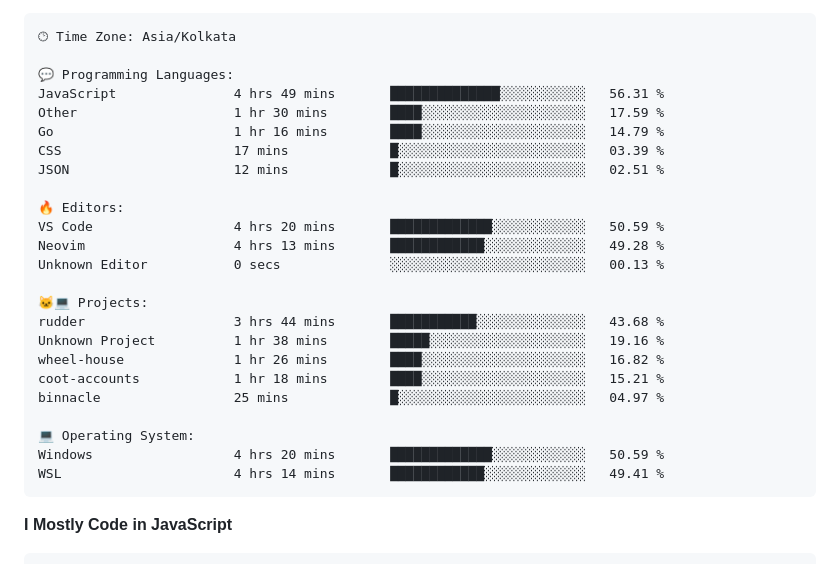
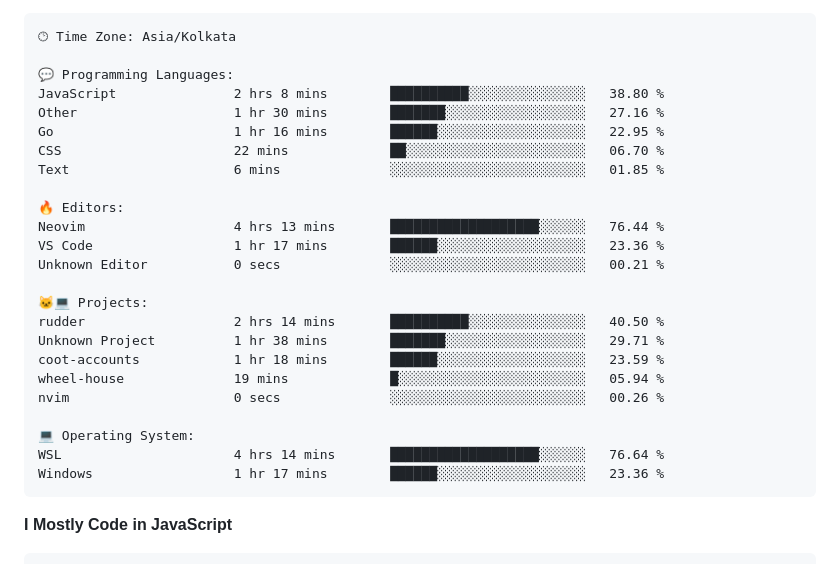
Before and after one commit to PiyushMishra318/piyushmishra318, a Markdown page: README.md, the part around one of its changes. Drawn GitHub-style.

Commit message:
Updated with Dev Metrics

````diff
--- a/README.md
+++ b/README.md
@@ -83,27 +83,27 @@ Sunday                   522 commits         █░░░░░░░░░░
 🕑︎ Time Zone: Asia/Kolkata
 
 💬 Programming Languages:
-JavaScript               4 hrs 49 mins       ██████████████░░░░░░░░░░░   56.31 %
-Other                    1 hr 30 mins        ████░░░░░░░░░░░░░░░░░░░░░   17.59 %
-Go                       1 hr 16 mins        ████░░░░░░░░░░░░░░░░░░░░░   14.79 %
-CSS                      17 mins             █░░░░░░░░░░░░░░░░░░░░░░░░   03.39 %
-JSON                     12 mins             █░░░░░░░░░░░░░░░░░░░░░░░░   02.51 %
+JavaScript               2 hrs 8 mins        ██████████░░░░░░░░░░░░░░░   38.80 %
+Other                    1 hr 30 mins        ███████░░░░░░░░░░░░░░░░░░   27.16 %
+Go                       1 hr 16 mins        ██████░░░░░░░░░░░░░░░░░░░   22.95 %
+CSS                      22 mins             ██░░░░░░░░░░░░░░░░░░░░░░░   06.70 %
+Text                     6 mins              ░░░░░░░░░░░░░░░░░░░░░░░░░   01.85 %
 
 🔥 Editors:
-VS Code                  4 hrs 20 mins       █████████████░░░░░░░░░░░░   50.59 %
-Neovim                   4 hrs 13 mins       ████████████░░░░░░░░░░░░░   49.28 %
-Unknown Editor           0 secs              ░░░░░░░░░░░░░░░░░░░░░░░░░   00.13 %
+Neovim                   4 hrs 13 mins       ███████████████████░░░░░░   76.44 %
+VS Code                  1 hr 17 mins        ██████░░░░░░░░░░░░░░░░░░░   23.36 %
+Unknown Editor           0 secs              ░░░░░░░░░░░░░░░░░░░░░░░░░   00.21 %
 
 🐱‍💻 Projects:
-rudder                   3 hrs 44 mins       ███████████░░░░░░░░░░░░░░   43.68 %
-Unknown Project          1 hr 38 mins        █████░░░░░░░░░░░░░░░░░░░░   19.16 %
-wheel-house              1 hr 26 mins        ████░░░░░░░░░░░░░░░░░░░░░   16.82 %
-coot-accounts            1 hr 18 mins        ████░░░░░░░░░░░░░░░░░░░░░   15.21 %
-binnacle                 25 mins             █░░░░░░░░░░░░░░░░░░░░░░░░   04.97 %
+rudder                   2 hrs 14 mins       ██████████░░░░░░░░░░░░░░░   40.50 %
+Unknown Project          1 hr 38 mins        ███████░░░░░░░░░░░░░░░░░░   29.71 %
+coot-accounts            1 hr 18 mins        ██████░░░░░░░░░░░░░░░░░░░   23.59 %
+wheel-house              19 mins             █░░░░░░░░░░░░░░░░░░░░░░░░   05.94 %
+nvim                     0 secs              ░░░░░░░░░░░░░░░░░░░░░░░░░   00.26 %
 
 💻 Operating System:
-Windows                  4 hrs 20 mins       █████████████░░░░░░░░░░░░   50.59 %
-WSL                      4 hrs 14 mins       ████████████░░░░░░░░░░░░░   49.41 %
+WSL                      4 hrs 14 mins       ███████████████████░░░░░░   76.64 %
+Windows                  1 hr 17 mins        ██████░░░░░░░░░░░░░░░░░░░   23.36 %
 ```
 
 **I Mostly Code in JavaScript**
````
Also changed, not shown: other parts of README.md (+2 -2 lines).
